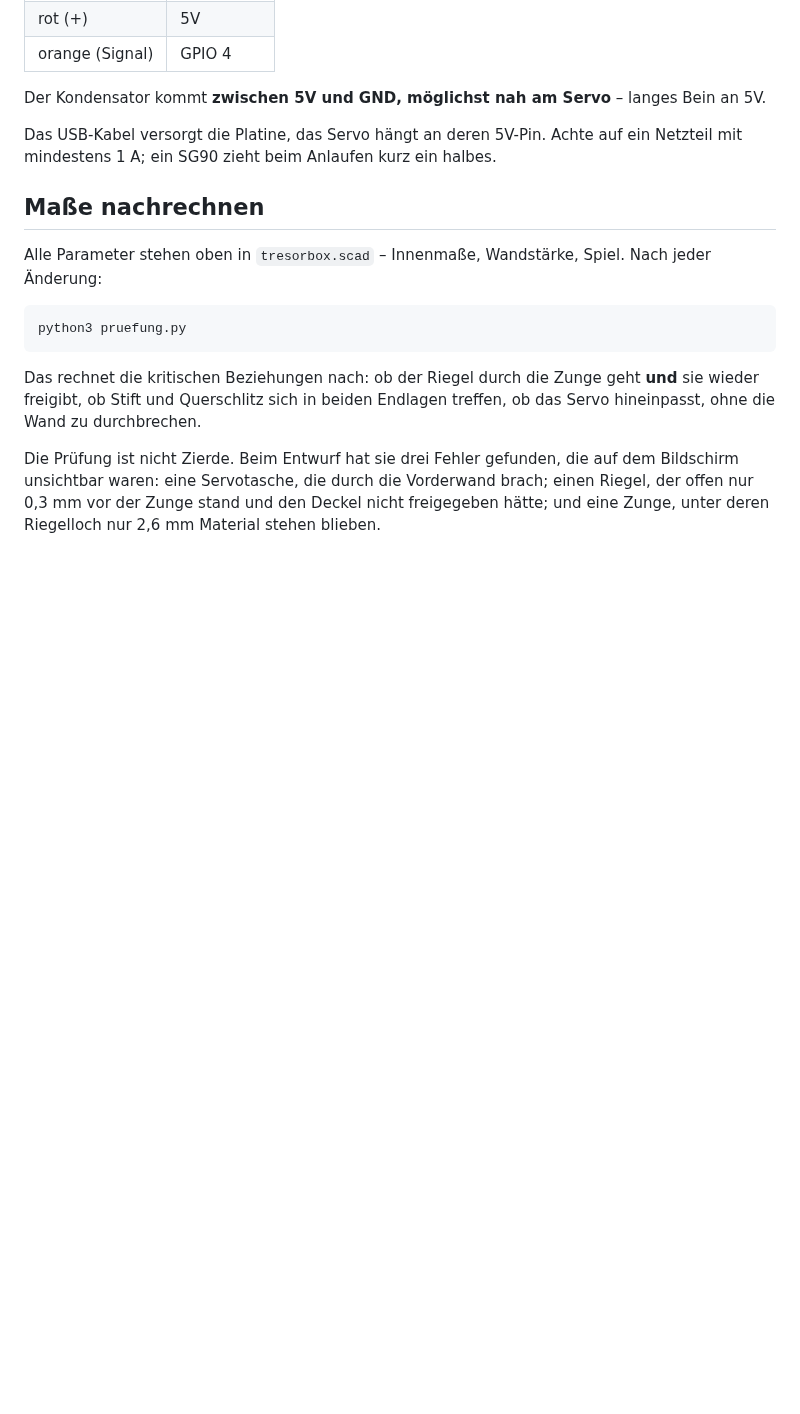
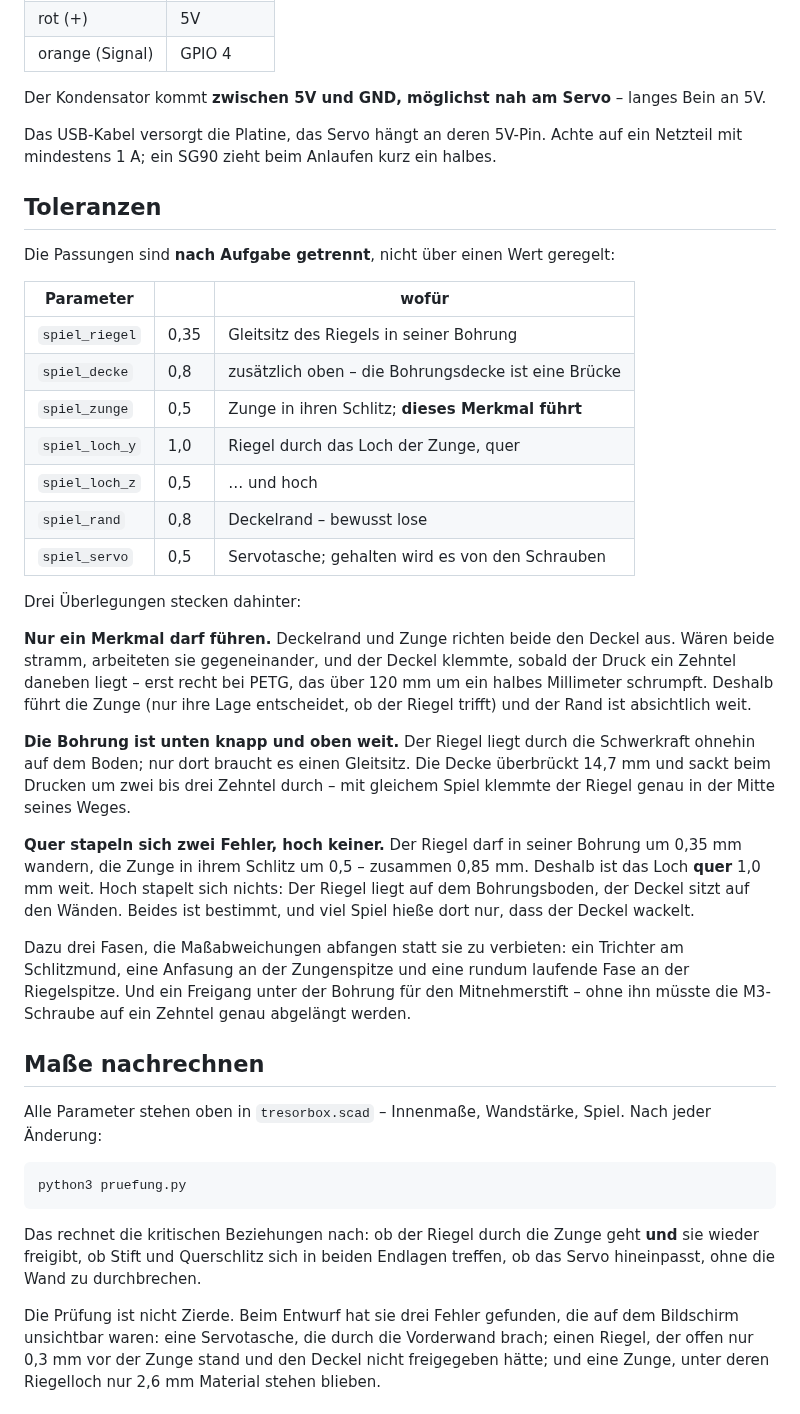
Before and after one commit to hmalech-del/Tresor, a Markdown page: hardware/README.md, the part around one of its changes. Rendered like a GitHub page; blank space fills up the shorter version.

```diff
--- a/hardware/README.md
+++ b/hardware/README.md
@@ -90,6 +126,45 @@ langes Bein an 5V.
 
 Das USB-Kabel versorgt die Platine, das Servo hängt an deren 5V-Pin. Achte auf
 ein Netzteil mit mindestens 1 A; ein SG90 zieht beim Anlaufen kurz ein halbes.
+
+## Toleranzen
+
+Die Passungen sind **nach Aufgabe getrennt**, nicht über einen Wert geregelt:
+
+| Parameter | | wofür |
+|---|---|---|
+| `spiel_riegel` | 0,35 | Gleitsitz des Riegels in seiner Bohrung |
+| `spiel_decke` | 0,8 | zusätzlich oben – die Bohrungsdecke ist eine Brücke |
+| `spiel_zunge` | 0,5 | Zunge in ihren Schlitz; **dieses Merkmal führt** |
+| `spiel_loch_y` | 1,0 | Riegel durch das Loch der Zunge, quer |
+| `spiel_loch_z` | 0,5 | … und hoch |
+| `spiel_rand` | 0,8 | Deckelrand – bewusst lose |
+| `spiel_servo` | 0,5 | Servotasche; gehalten wird es von den Schrauben |
+
+Drei Überlegungen stecken dahinter:
+
+**Nur ein Merkmal darf führen.** Deckelrand und Zunge richten beide den Deckel
+aus. Wären beide stramm, arbeiteten sie gegeneinander, und der Deckel klemmte,
+sobald der Druck ein Zehntel daneben liegt – erst recht bei PETG, das über
+120 mm um ein halbes Millimeter schrumpft. Deshalb führt die Zunge (nur ihre
+Lage entscheidet, ob der Riegel trifft) und der Rand ist absichtlich weit.
+
+**Die Bohrung ist unten knapp und oben weit.** Der Riegel liegt durch die
+Schwerkraft ohnehin auf dem Boden; nur dort braucht es einen Gleitsitz. Die
+Decke überbrückt 14,7 mm und sackt beim Drucken um zwei bis drei Zehntel
+durch – mit gleichem Spiel klemmte der Riegel genau in der Mitte seines Weges.
+
+**Quer stapeln sich zwei Fehler, hoch keiner.** Der Riegel darf in seiner
+Bohrung um 0,35 mm wandern, die Zunge in ihrem Schlitz um 0,5 – zusammen
+0,85 mm. Deshalb ist das Loch **quer** 1,0 mm weit. Hoch stapelt sich nichts:
+Der Riegel liegt auf dem Bohrungsboden, der Deckel sitzt auf den Wänden.
+Beides ist bestimmt, und viel Spiel hieße dort nur, dass der Deckel wackelt.
+
+Dazu drei Fasen, die Maßabweichungen abfangen statt sie zu verbieten: ein
+Trichter am Schlitzmund, eine Anfasung an der Zungenspitze und eine rundum
+laufende Fase an der Riegelspitze. Und ein Freigang unter der Bohrung für den
+Mitnehmerstift – ohne ihn müsste die M3-Schraube auf ein Zehntel genau
+abgelängt werden.
 
 ## Maße nachrechnen
 
```
Also changed, not shown: other parts of hardware/README.md (+50 -7 lines), hardware/deckel.png, hardware/koerper.png, hardware/pruefstueck.png (added), 6 other files.
